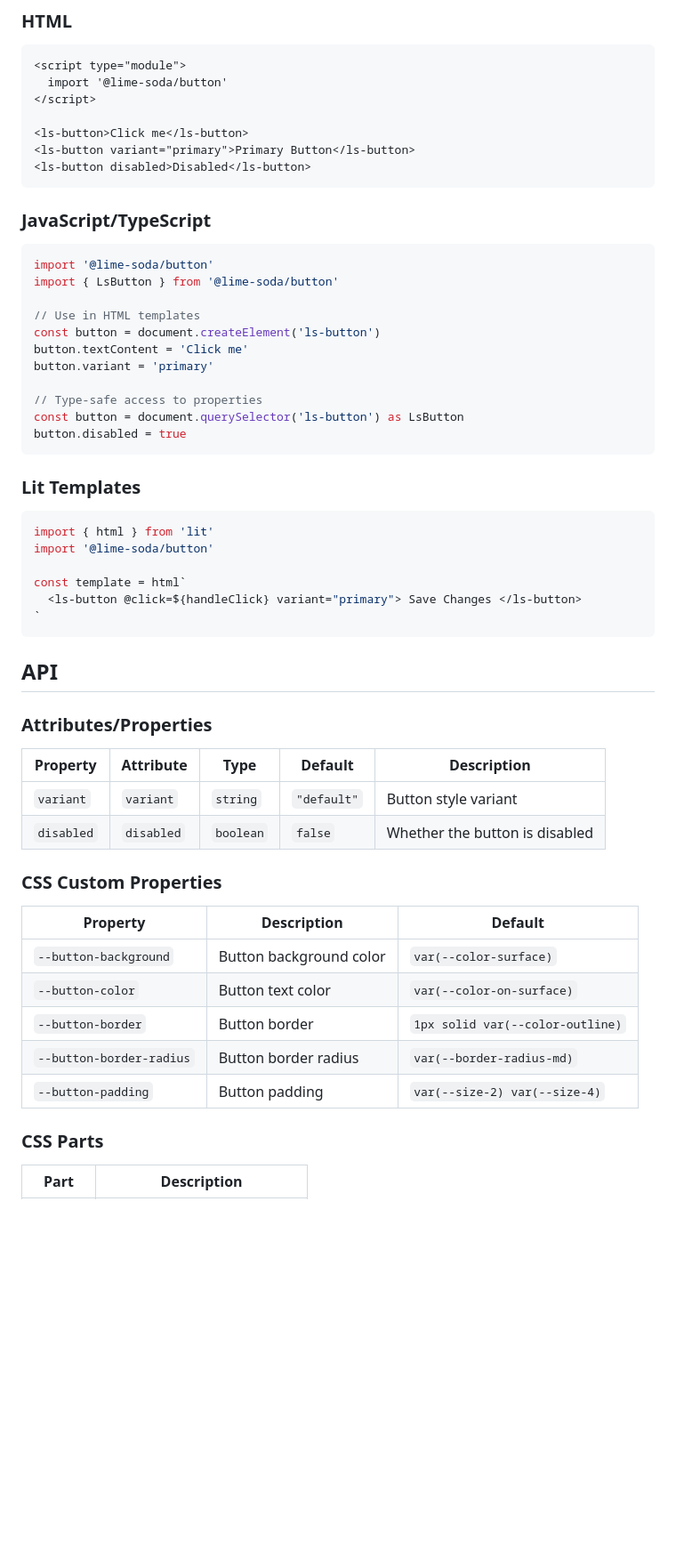
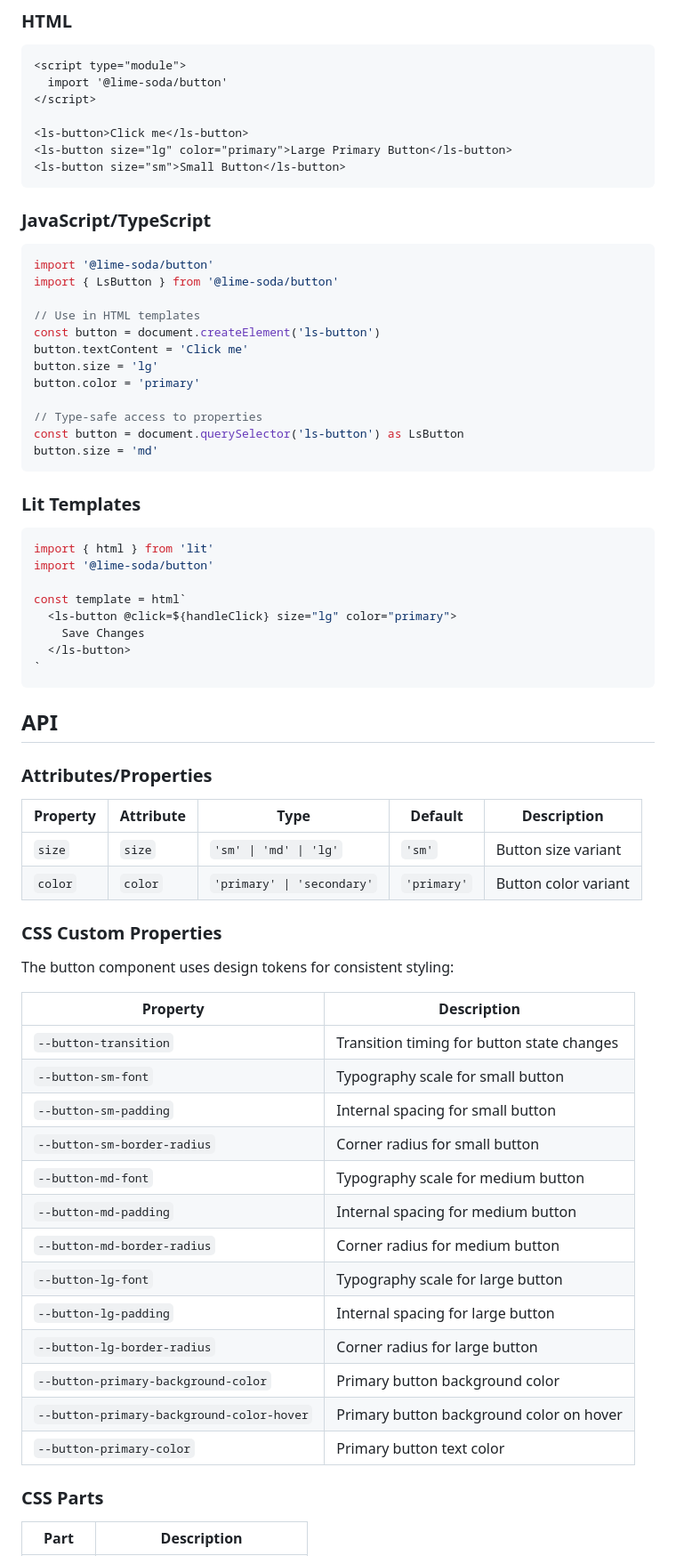
Before and after one commit to lime-soda/web-components, a Markdown page: packages/button/README.md, the part around the change printed below. Shown: that part at 89% size. Rendered like a GitHub page; blank space fills up the shorter version.

Commit message:
docs: update readme files

````diff
--- a/packages/button/README.md
+++ b/packages/button/README.md
@@ -18,8 +18,8 @@ npm install @lime-soda/button
 </script>
 
 <ls-button>Click me</ls-button>
-<ls-button variant="primary">Primary Button</ls-button>
-<ls-button disabled>Disabled</ls-button>
+<ls-button size="lg" color="primary">Large Primary Button</ls-button>
+<ls-button size="sm">Small Button</ls-button>
 ```
 
 ### JavaScript/TypeScript
@@ -31,11 +31,12 @@ import { LsButton } from '@lime-soda/button'
 // Use in HTML templates
 const button = document.createElement('ls-button')
 button.textContent = 'Click me'
-button.variant = 'primary'
+button.size = 'lg'
+button.color = 'primary'
 
 // Type-safe access to properties
 const button = document.querySelector('ls-button') as LsButton
-button.disabled = true
+button.size = 'md'
 ```
 
 ### Lit Templates
@@ -45,7 +46,9 @@ import { html } from 'lit'
 import '@lime-soda/button'
 
 const template = html`
-  <ls-button @click=${handleClick} variant="primary"> Save Changes </ls-button>
+  <ls-button @click=${handleClick} size="lg" color="primary">
+    Save Changes
+  </ls-button>
 `
 ```
 
@@ -53,20 +56,30 @@ const template = html`
 
 ### Attributes/Properties
 
-| Property   | Attribute  | Type      | Default     | Description                    |
-| ---------- | ---------- | --------- | ----------- | ------------------------------ |
-| `variant`  | `variant`  | `string`  | `"default"` | Button style variant           |
-| `disabled` | `disabled` | `boolean` | `false`     | Whether the button is disabled |
+| Property | Attribute | Type                       | Default     | Description          |
+| -------- | --------- | -------------------------- | ----------- | -------------------- |
+| `size`   | `size`    | `'sm' \| 'md' \| 'lg'`     | `'sm'`      | Button size variant  |
+| `color`  | `color`   | `'primary' \| 'secondary'` | `'primary'` | Button color variant |
 
 ### CSS Custom Properties
 
-| Property                 | Description             | Default                          |
-| ------------------------ | ----------------------- | -------------------------------- |
-| `--button-background`    | Button background color | `var(--color-surface)`           |
-| `--button-color`         | Button text color       | `var(--color-on-surface)`        |
-| `--button-border`        | Button border           | `1px solid var(--color-outline)` |
-| `--button-border-radius` | Button border radius    | `var(--border-radius-md)`        |
-| `--button-padding`       | Button padding          | `var(--size-2) var(--size-4)`    |
+The button component uses design tokens for consistent styling:
+
+| Property                                  | Description                                |
+| ----------------------------------------- | ------------------------------------------ |
+| `--button-transition`                     | Transition timing for button state changes |
+| `--button-sm-font`                        | Typography scale for small button          |
+| `--button-sm-padding`                     | Internal spacing for small button          |
+| `--button-sm-border-radius`               | Corner radius for small button             |
+| `--button-md-font`                        | Typography scale for medium button         |
+| `--button-md-padding`                     | Internal spacing for medium button         |
+| `--button-md-border-radius`               | Corner radius for medium button            |
+| `--button-lg-font`                        | Typography scale for large button          |
+| `--button-lg-padding`                     | Internal spacing for large button          |
+| `--button-lg-border-radius`               | Corner radius for large button             |
+| `--button-primary-background-color`       | Primary button background color            |
+| `--button-primary-background-color-hover` | Primary button background color on hover   |
+| `--button-primary-color`                  | Primary button text color                  |
 
 ### CSS Parts
 
````
Also changed, not shown: other parts of packages/button/README.md (+18 -8 lines), README.md (+31 -10 lines), support/tokens/README.md (+36 -7 lines).
